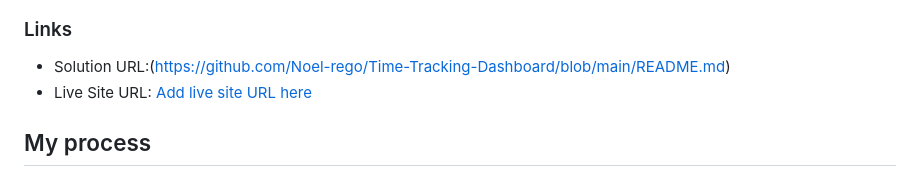
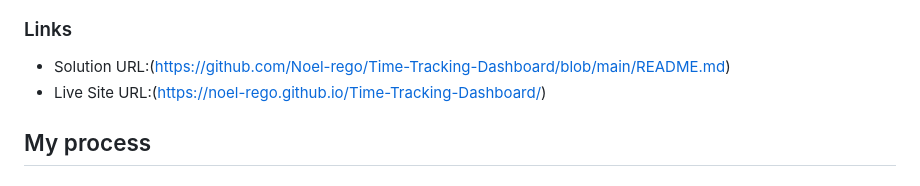
Before and after one commit to Noel-rego/Time-Tracking-Dashboard, a Markdown page: README.md, the part around one of its changes. Rendered like a GitHub page.

```diff
--- a/README.md
+++ b/README.md
@@ -31,7 +27,7 @@ Users should be able to:
 ### Links
 
 - Solution URL:(https://github.com/Noel-rego/Time-Tracking-Dashboard/blob/main/README.md)
-- Live Site URL: [Add live site URL here](https://your-live-site-url.com)
+- Live Site URL:(https://noel-rego.github.io/Time-Tracking-Dashboard/)
 
 ## My process
 
```
Also changed, not shown: other parts of README.md (+0 -4 lines).
